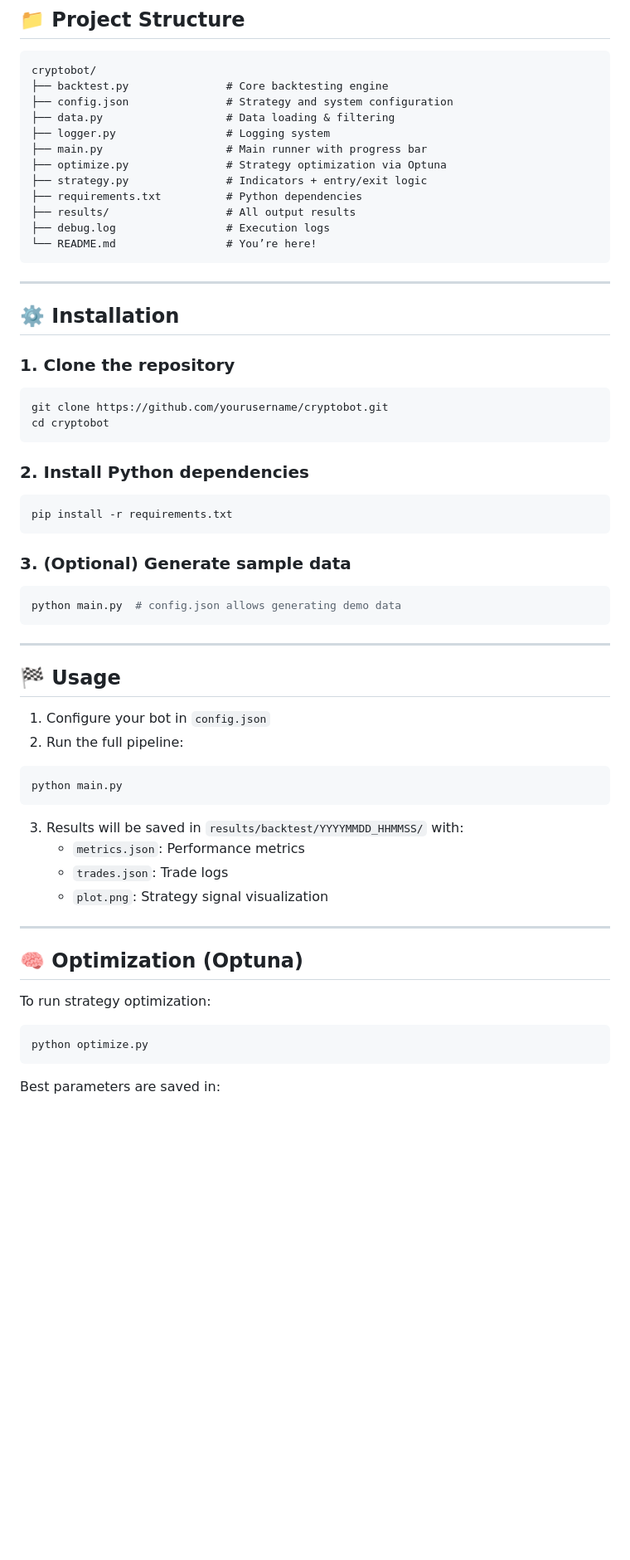
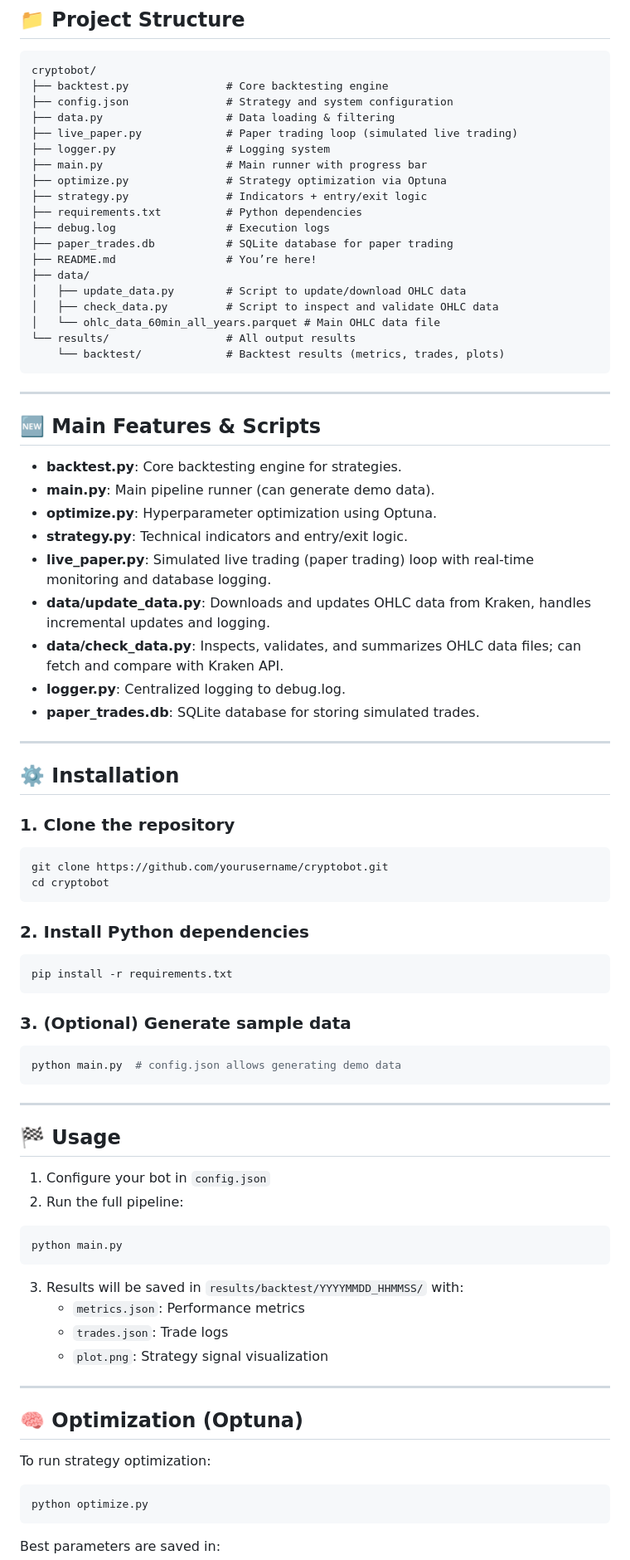
Before and after one commit to orlandobatistac/cryptobot, a Markdown page: README.md, the part around the change printed below. Shown: that part at 83% size. GitHub-like rendering; blank space fills up the shorter version.

````diff
--- a/README.md
+++ b/README.md
@@ -38,32 +38,56 @@ cryptobot/
 ├── backtest.py               # Core backtesting engine
 ├── config.json               # Strategy and system configuration
 ├── data.py                   # Data loading & filtering
+├── live_paper.py             # Paper trading loop (simulated live trading)
 ├── logger.py                 # Logging system
 ├── main.py                   # Main runner with progress bar
 ├── optimize.py               # Strategy optimization via Optuna
 ├── strategy.py               # Indicators + entry/exit logic
 ├── requirements.txt          # Python dependencies
-├── results/                  # All output results
 ├── debug.log                 # Execution logs
-└── README.md                 # You’re here!
+├── paper_trades.db           # SQLite database for paper trading
+├── README.md                 # You’re here!
+├── data/
+│   ├── update_data.py        # Script to update/download OHLC data
+│   ├── check_data.py         # Script to inspect and validate OHLC data
+│   └── ohlc_data_60min_all_years.parquet # Main OHLC data file
+└── results/                  # All output results
+    └── backtest/             # Backtest results (metrics, trades, plots)
 ```
+
+---
+
+## 🆕 Main Features & Scripts
+
+- **backtest.py**: Core backtesting engine for strategies.
+- **main.py**: Main pipeline runner (can generate demo data).
+- **optimize.py**: Hyperparameter optimization using Optuna.
+- **strategy.py**: Technical indicators and entry/exit logic.
+- **live_paper.py**: Simulated live trading (paper trading) loop with real-time monitoring and database logging.
+- **data/update_data.py**: Downloads and updates OHLC data from Kraken, handles incremental updates and logging.
+- **data/check_data.py**: Inspects, validates, and summarizes OHLC data files; can fetch and compare with Kraken API.
+- **logger.py**: Centralized logging to debug.log.
+- **paper_trades.db**: SQLite database for storing simulated trades.
 
 ---
 
 ## ⚙️ Installation
 
 ### 1. Clone the repository
+
 ```bash
 git clone https://github.com/yourusername/cryptobot.git
 cd cryptobot
 ```
 
 ### 2. Install Python dependencies
+
 ```bash
 pip install -r requirements.txt
 ```
 
 ### 3. (Optional) Generate sample data
+
 ```bash
 python main.py  # config.json allows generating demo data
 ```
@@ -74,6 +98,7 @@ python main.py  # config.json allows generating demo data
 
 1. Configure your bot in `config.json`
 2. Run the full pipeline:
+
 ```bash
 python main.py
 ```
@@ -88,6 +113,7 @@ python main.py
 ## 🧠 Optimization (Optuna)
 
 To run strategy optimization:
+
 ```bash
 python optimize.py
 ```
````
Also changed, not shown: other parts of README.md (+1 -0 lines).
